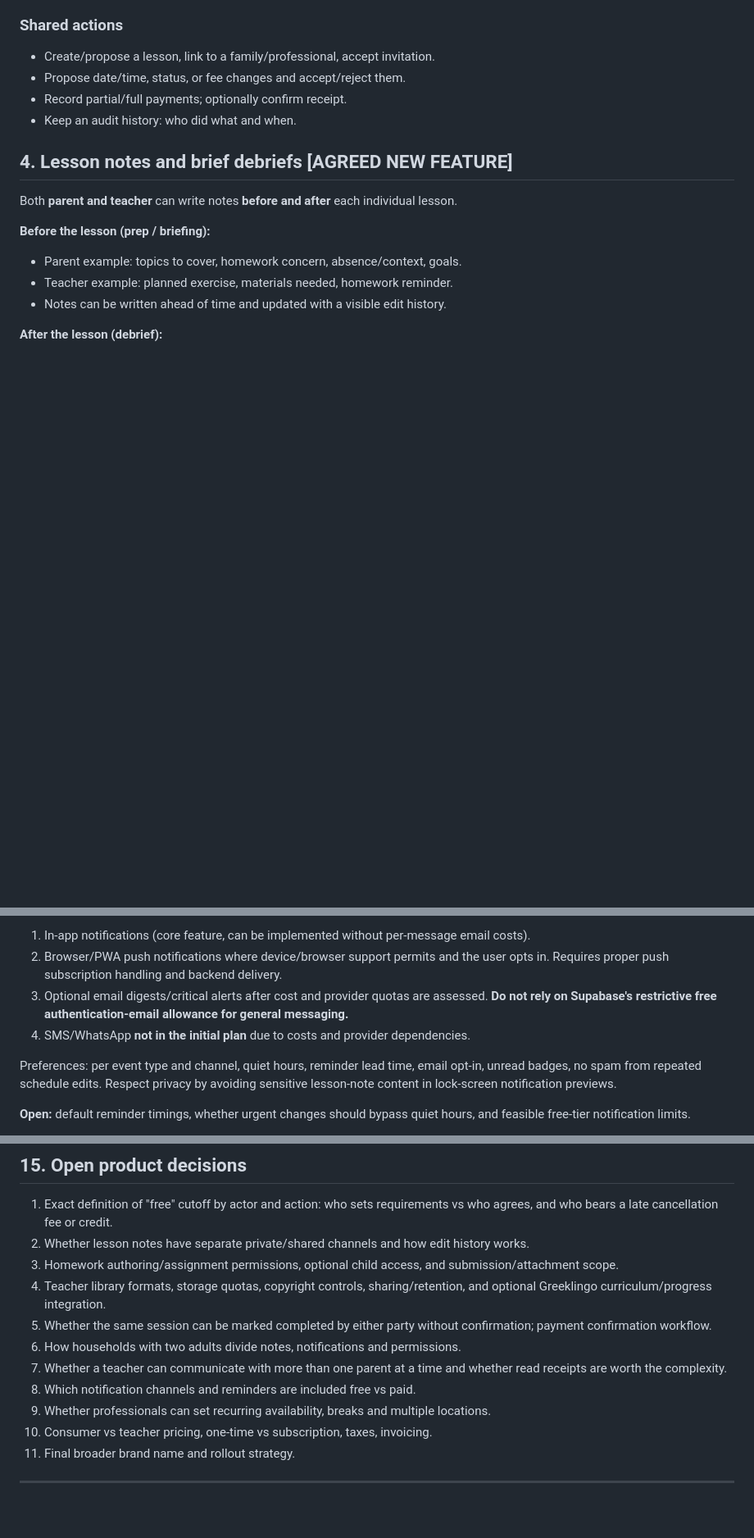
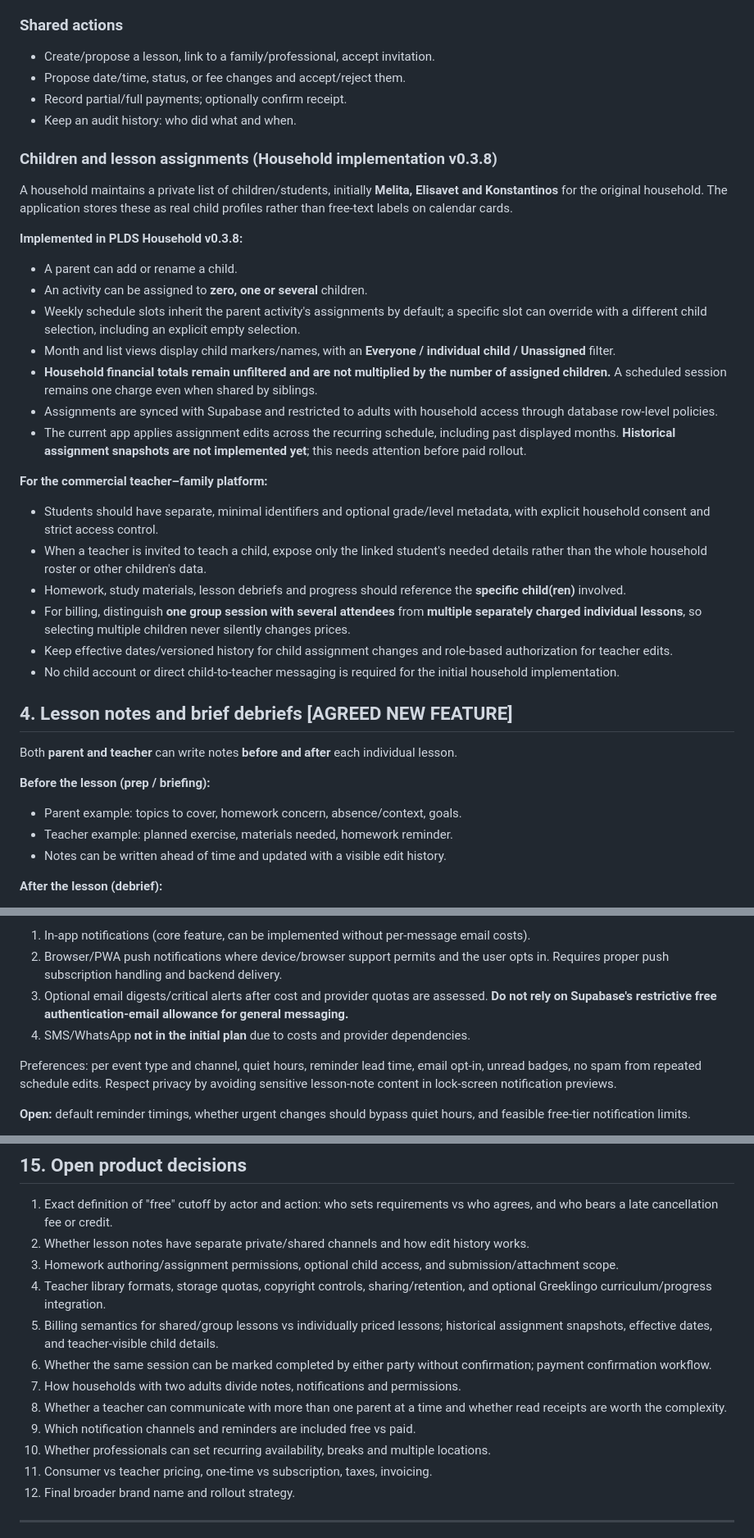
Before and after one commit to theplds/plds-household, a Markdown page: docs/COMMERCIAL_PRODUCT_SPEC.md, 3 parts joined by grey strips. Shown at 82% size. Rendered like a GitHub page; blank space fills up the shorter version.

Commit message:
Document multi-child lesson assignments and future student-scoped commercial permissions

```diff
--- a/docs/COMMERCIAL_PRODUCT_SPEC.md
+++ b/docs/COMMERCIAL_PRODUCT_SPEC.md
@@ -59,6 +59,27 @@ Potential audiences: families managing multiple children's lessons or household
 - Propose date/time, status, or fee changes and accept/reject them.
 - Record partial/full payments; optionally confirm receipt.
 - Keep an audit history: who did what and when.
+
+### Children and lesson assignments (Household implementation v0.3.8)
+
+A household maintains a private list of children/students, initially **Melita, Elisavet and Konstantinos** for the original household. The application stores these as real child profiles rather than free-text labels on calendar cards.
+
+**Implemented in PLDS Household v0.3.8:**
+- A parent can add or rename a child.
+- An activity can be assigned to **zero, one or several** children.
+- Weekly schedule slots inherit the parent activity's assignments by default; a specific slot can override with a different child selection, including an explicit empty selection.
+- Month and list views display child markers/names, with an **Everyone / individual child / Unassigned** filter.
+- **Household financial totals remain unfiltered and are not multiplied by the number of assigned children.** A scheduled session remains one charge even when shared by siblings.
+- Assignments are synced with Supabase and restricted to adults with household access through database row-level policies.
+- The current app applies assignment edits across the recurring schedule, including past displayed months. **Historical assignment snapshots are not implemented yet**; this needs attention before paid rollout.
+
+**For the commercial teacher–family platform:**
+- Students should have separate, minimal identifiers and optional grade/level metadata, with explicit household consent and strict access control.
+- When a teacher is invited to teach a child, expose only the linked student's needed details rather than the whole household roster or other children's data.
+- Homework, study materials, lesson debriefs and progress should reference the **specific child(ren)** involved.
+- For billing, distinguish **one group session with several attendees** from **multiple separately charged individual lessons**, so selecting multiple children never silently changes prices.
+- Keep effective dates/versioned history for child assignment changes and role-based authorization for teacher edits.
+- No child account or direct child-to-teacher messaging is required for the initial household implementation.
 
 ## 4. Lesson notes and brief debriefs **[AGREED NEW FEATURE]**
 
@@ -193,8 +214,8 @@ Trigger candidates:
 Delivery options, in priority order:
 1. In-app notifications (core feature, can be implemented without per-message email costs).
 2. Browser/PWA push notifications where device/browser support permits and the user opts in. Requires proper push subscription handling and backend delivery.
-5. Optional email digests/critical alerts after cost and provider quotas are assessed. **Do not rely on Supabase's restrictive free authentication-email allowance for general messaging.**
-6. SMS/WhatsApp **not in the initial plan** due to costs and provider dependencies.
+6. Optional email digests/critical alerts after cost and provider quotas are assessed. **Do not rely on Supabase's restrictive free authentication-email allowance for general messaging.**
+7. SMS/WhatsApp **not in the initial plan** due to costs and provider dependencies.
 
 Preferences: per event type and channel, quiet hours, reminder lead time, email opt-in, unread badges, no spam from repeated schedule edits. Respect privacy by avoiding sensitive lesson-note content in lock-screen notification previews.
 
@@ -285,13 +308,14 @@ Preferences: per event type and channel, quiet hours, reminder lead time, email
 2. Whether lesson notes have separate private/shared channels and how edit history works.
 3. Homework authoring/assignment permissions, optional child access, and submission/attachment scope.
 4. Teacher library formats, storage quotas, copyright controls, sharing/retention, and optional Greeklingo curriculum/progress integration.
-5. Whether the same session can be marked completed by either party without confirmation; payment confirmation workflow.
-6. How households with two adults divide notes, notifications and permissions.
-7. Whether a teacher can communicate with more than one parent at a time and whether read receipts are worth the complexity.
-8. Which notification channels and reminders are included free vs paid.
-9. Whether professionals can set recurring availability, breaks and multiple locations.
-10. Consumer vs teacher pricing, one-time vs subscription, taxes, invoicing.
-11. Final broader brand name and rollout strategy.
+5. Billing semantics for shared/group lessons vs individually priced lessons; historical assignment snapshots, effective dates, and teacher-visible child details.
+6. Whether the same session can be marked completed by either party without confirmation; payment confirmation workflow.
+7. How households with two adults divide notes, notifications and permissions.
+8. Whether a teacher can communicate with more than one parent at a time and whether read receipts are worth the complexity.
+9. Which notification channels and reminders are included free vs paid.
+10. Whether professionals can set recurring availability, breaks and multiple locations.
+11. Consumer vs teacher pricing, one-time vs subscription, taxes, invoicing.
+12. Final broader brand name and rollout strategy.
 
 ---
 
```
Also changed, not shown: other parts of docs/COMMERCIAL_PRODUCT_SPEC.md (+9 -7 lines).
